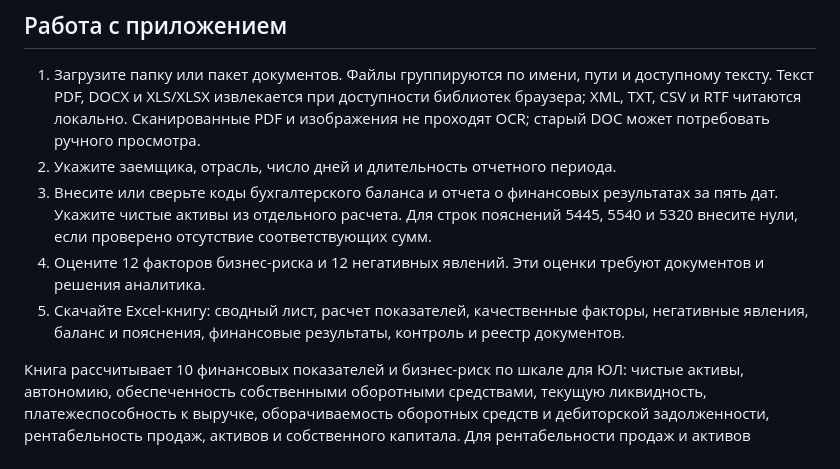
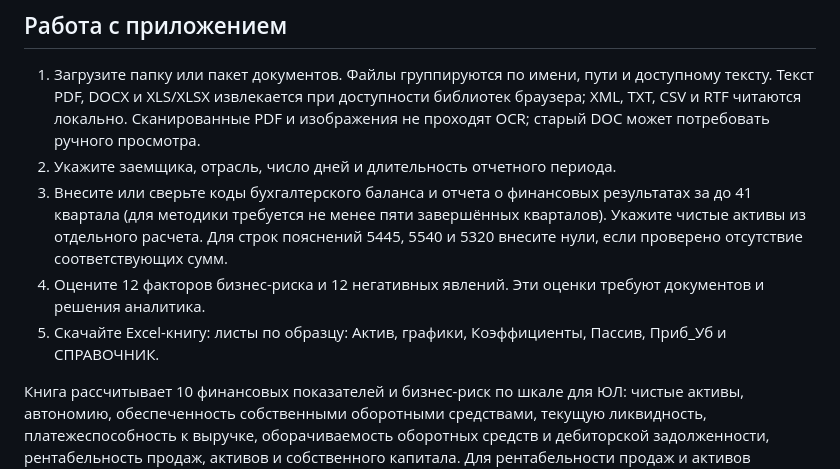
Before and after one commit to saneck201-cpu/borrower-document-review, a Markdown page: README.md, the part around the change. GitHub-like rendering.

Commit message:
Refresh Pages cache and document workbook structure

```diff
--- a/README.md
+++ b/README.md
@@ -6,9 +6,9 @@
 
 1. Загрузите папку или пакет документов. Файлы группируются по имени, пути и доступному тексту. Текст PDF, DOCX и XLS/XLSX извлекается при доступности библиотек браузера; XML, TXT, CSV и RTF читаются локально. Сканированные PDF и изображения не проходят OCR; старый DOC может потребовать ручного просмотра.
 2. Укажите заемщика, отрасль, число дней и длительность отчетного периода.
-3. Внесите или сверьте коды бухгалтерского баланса и отчета о финансовых результатах за пять дат. Укажите чистые активы из отдельного расчета. Для строк пояснений 5445, 5540 и 5320 внесите нули, если проверено отсутствие соответствующих сумм.
+3. Внесите или сверьте коды бухгалтерского баланса и отчета о финансовых результатах за до 41 квартала (для методики требуется не менее пяти завершённых кварталов). Укажите чистые активы из отдельного расчета. Для строк пояснений 5445, 5540 и 5320 внесите нули, если проверено отсутствие соответствующих сумм.
 4. Оцените 12 факторов бизнес-риска и 12 негативных явлений. Эти оценки требуют документов и решения аналитика.
-5. Скачайте Excel-книгу: сводный лист, расчет показателей, качественные факторы, негативные явления, баланс и пояснения, финансовые результаты, контроль и реестр документов.
+5. Скачайте Excel-книгу: листы по образцу: Актив, графики, Коэффициенты, Пассив, Приб_Уб и СПРАВОЧНИК.
 
 Книга рассчитывает 10 финансовых показателей и бизнес-риск по шкале для ЮЛ: чистые активы, автономию, обеспеченность собственными оборотными средствами, текущую ликвидность, платежеспособность к выручке, оборачиваемость оборотных средств и дебиторской задолженности, рентабельность продаж, активов и собственного капитала. Для рентабельности продаж и активов применены отраслевые пороги из изменений № 1, введенных в действие 1 июня 2026 года. В книге видны формулы и строки отчетности.
 
```
